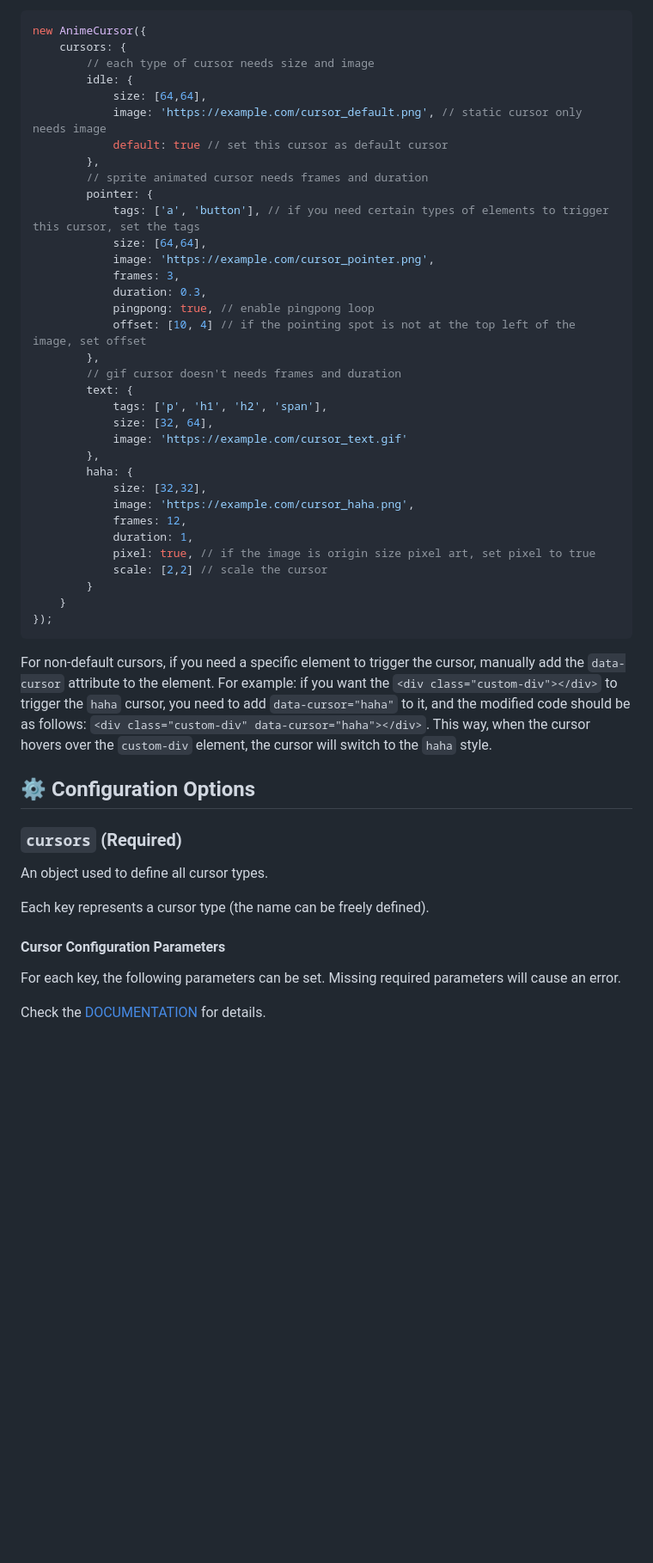
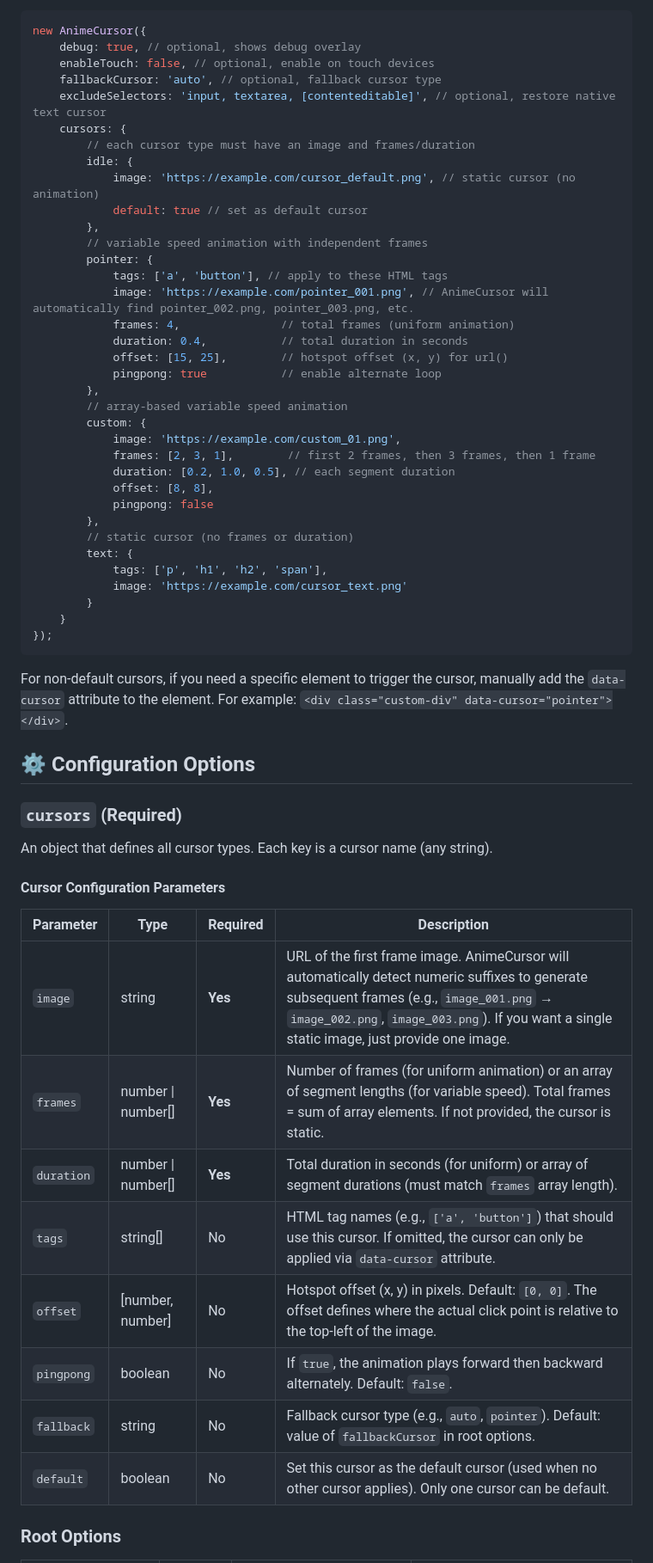
Before and after one commit to ShuninYu/anime-cursor, a Markdown page: README.md, the part around one of its changes. Shown at 86% size. Drawn GitHub-style; blank space fills up the shorter version.

````diff
--- a/README.md
+++ b/README.md
@@ -57,53 +64,62 @@ Here is an example of how to use AnimeCursor:
 
 ```javascript
 new AnimeCursor({
+    debug: true, // optional, shows debug overlay
+    enableTouch: false, // optional, enable on touch devices
+    fallbackCursor: 'auto', // optional, fallback cursor type
+    excludeSelectors: 'input, textarea, [contenteditable]', // optional, restore native text cursor
     cursors: {
-        // each type of cursor needs size and image
+        // each cursor type must have an image and frames/duration
         idle: {
-            size: [64,64],
-            image: 'https://example.com/cursor_default.png', // static cursor only needs image
-            default: true // set this cursor as default cursor
+            image: 'https://example.com/cursor_default.png', // static cursor (no animation)
+            default: true // set as default cursor
         },
-        // sprite animated cursor needs frames and duration
+        // variable speed animation with independent frames
         pointer: {
-            tags: ['a', 'button'], // if you need certain types of elements to trigger this cursor, set the tags
-            size: [64,64],
-            image: 'https://example.com/cursor_pointer.png',
-            frames: 3,
-            duration: 0.3,
-            pingpong: true, // enable pingpong loop
-            offset: [10, 4] // if the pointing spot is not at the top left of the image, set offset
+            tags: ['a', 'button'], // apply to these HTML tags
+            image: 'https://example.com/pointer_001.png', // AnimeCursor will automatically find pointer_002.png, pointer_003.png, etc.
+            frames: 4,               // total frames (uniform animation)
+            duration: 0.4,           // total duration in seconds
+            offset: [15, 25],        // hotspot offset (x, y) for url()
+            pingpong: true           // enable alternate loop
         },
-        // gif cursor doesn't needs frames and duration
+        // array-based variable speed animation
+        custom: {
+            image: 'https://example.com/custom_01.png',
+            frames: [2, 3, 1],        // first 2 frames, then 3 frames, then 1 frame
+            duration: [0.2, 1.0, 0.5], // each segment duration
+            offset: [8, 8],
+            pingpong: false
+        },
+        // static cursor (no frames or duration)
         text: {
             tags: ['p', 'h1', 'h2', 'span'],
-            size: [32, 64],
-            image: 'https://example.com/cursor_text.gif'
-        },
-        haha: {
-            size: [32,32],
-            image: 'https://example.com/cursor_haha.png',
-            frames: 12,
-            duration: 1,
-            pixel: true, // if the image is origin size pixel art, set pixel to true
-            scale: [2,2] // scale the cursor
+            image: 'https://example.com/cursor_text.png'
         }
     }
 });
 ```
-For non-default cursors, if you need a specific element to trigger the cursor, manually add the `data-cursor` attribute to the element. For example: if you want the `<div class="custom-div"></div>` to trigger the `haha` cursor, you need to add `data-cursor="haha"` to it, and the modified code should be as follows: `<div class="custom-div" data-cursor="haha"></div>`. This way, when the cursor hovers over the `custom-div` element, the cursor will switch to the `haha` style.
+
+For non-default cursors, if you need a specific element to trigger the cursor, manually add the `data-cursor` attribute to the element. For example: `<div class="custom-div" data-cursor="pointer"></div>`.
 
 ## ⚙️ Configuration Options
 
 ### `cursors` (Required)
 
-An object used to define all cursor types.
-
-Each key represents a cursor type (the name can be freely defined).
+An object that defines all cursor types. Each key is a cursor name (any string).
 
 #### Cursor Configuration Parameters
 
-For each key, the following parameters can be set. Missing required parameters will cause an error.
+| Parameter  | Type               | Required | Description                                                  |
+| ---------- | ------------------ | -------- | ------------------------------------------------------------ |
+| `image`    | string             | **Yes**  | URL of the first frame image. AnimeCursor will automatically detect numeric suffixes to generate subsequent frames (e.g., `image_001.png` → `image_002.png`, `image_003.png`). If you want a single static image, just provide one image. |
+| `frames`   | number \| number[] | **Yes**  | Number of frames (for uniform animation) or an array of segment lengths (for variable speed). Total frames = sum of array elements. If not provided, the cursor is static. |
+| `duration` | number \| number[] | **Yes**  | Total duration in seconds (for uniform) or array of segment durations (must match `frames` array length). |
+| `tags`     | string[]           | No       | HTML tag names (e.g., `['a', 'button']`) that should use this cursor. If omitted, the cursor can only be applied via `data-cursor` attribute. |
+| `offset`   | [number, number]   | No       | Hotspot offset (x, y) in pixels. Default: `[0, 0]`. The offset defines where the actual click point is relative to the top-left of the image. |
+| `pingpong` | boolean            | No       | If `true`, the animation plays forward then backward alternately. Default: `false`. |
+| `fallback` | string             | No       | Fallback cursor type (e.g., `auto`, `pointer`). Default: value of `fallbackCursor` in root options. |
+| `default`  | boolean            | No       | Set this cursor as the default cursor (used when no other cursor applies). Only one cursor can be default. |
 
-Check the [DOCUMENTATION](https://shuninyu.github.io/anime-cursor/docs/configuration#options) for details.
+### Root Options
 
````
Also changed, not shown: other parts of README.md (+130 -139 lines).
